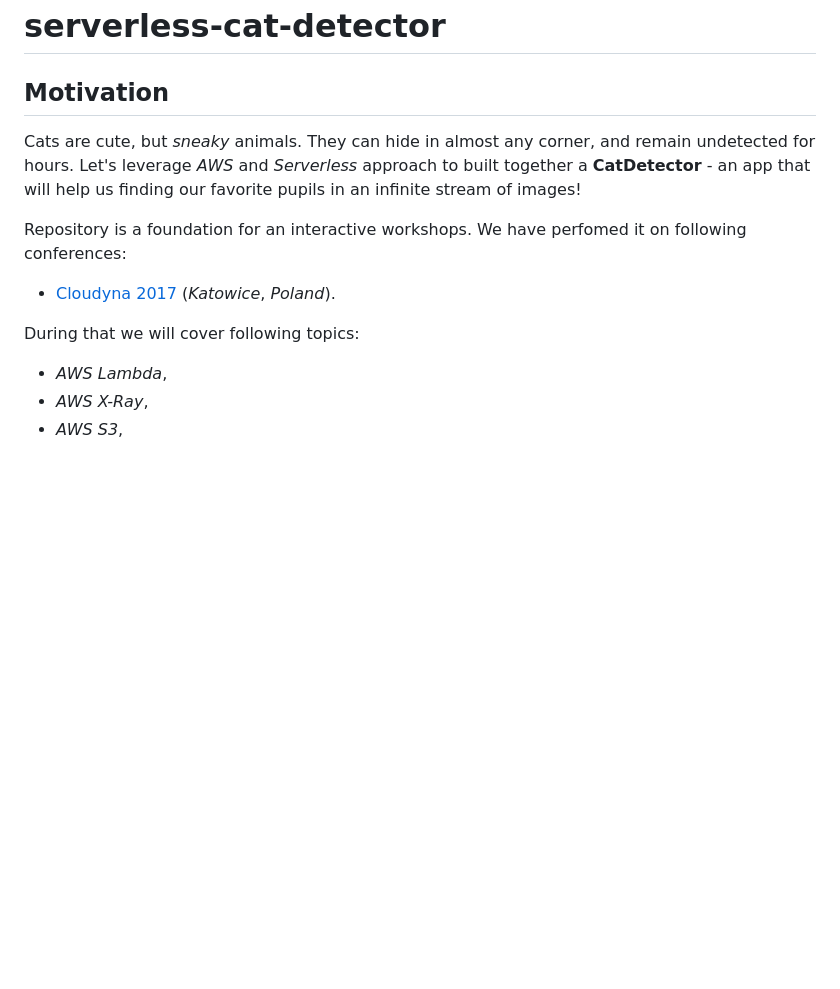
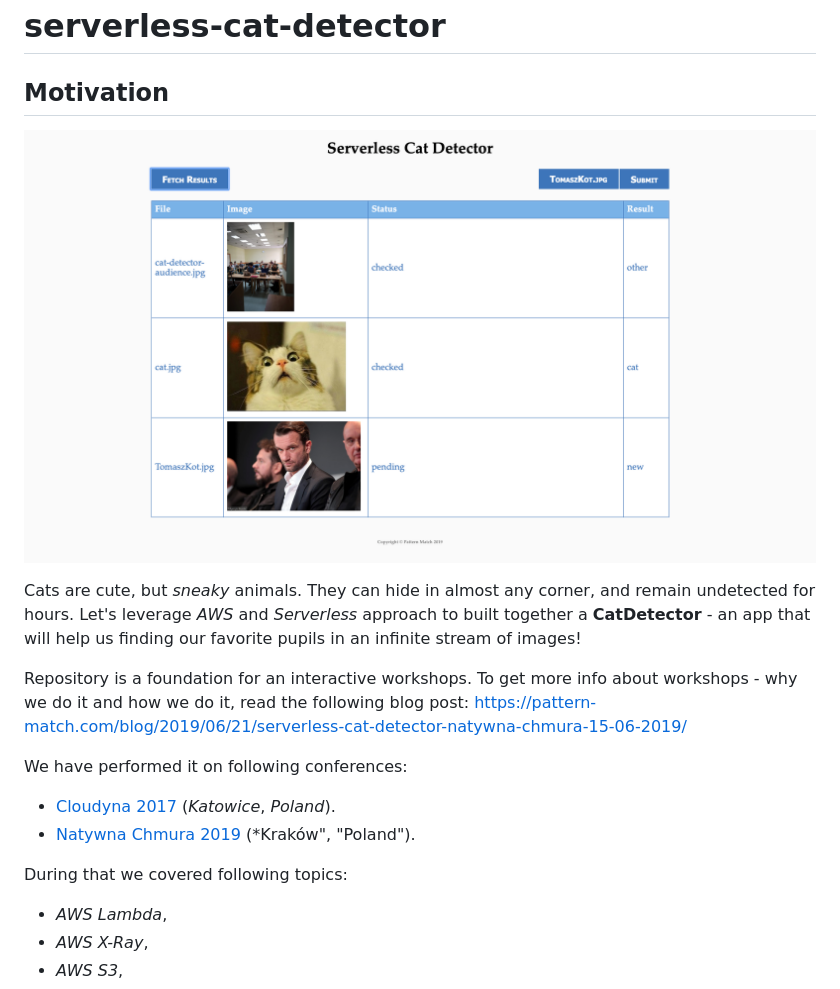
Before and after one commit to patternmatch/practical-aws-lambda-cat-detector, a Markdown page: README.md, the part around the change. Rendered like a GitHub page; pictures changed too: cat-detector-ui.png (added); blank space fills up the shorter version.

Commit message:
refresh README a bit

```diff
--- a/README.md
+++ b/README.md
@@ -2,13 +2,18 @@
 
 ## Motivation
 
+![UI sample](cat-detector-ui.png)
+
 Cats are cute, but *sneaky* animals. They can hide in almost any corner, and remain undetected for hours. Let's leverage *AWS* and *Serverless* approach to built together a **CatDetector** - an app that will help us finding our favorite pupils in an infinite stream of images!
 
-Repository is a foundation for an interactive workshops. We have perfomed it on following conferences:
+Repository is a foundation for an interactive workshops. To get more info about workshops - why we do it and how we do it, read the following blog post: https://pattern-match.com/blog/2019/06/21/serverless-cat-detector-natywna-chmura-15-06-2019/
+
+We have performed it on following conferences:
 
 - [Cloudyna 2017](https://cloudyna.net) (*Katowice*, *Poland*).
+- [Natywna Chmura 2019](https://natywnachmura.pl/serverless-w-praktyce/) (*Kraków", "Poland").
 
-During that we will cover following topics:
+During that we covered following topics:
 
 - *AWS Lambda*,
 - *AWS X-Ray*,
```
Also changed, not shown: 2 other files.
